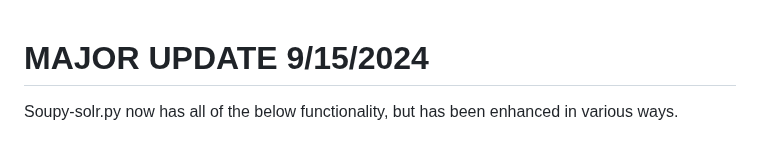
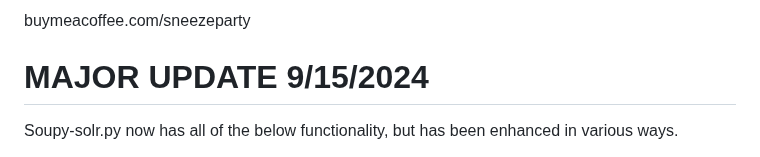
Before and after one commit to sneezeparty/soupy, a Markdown page: README.md, the part around the change. GitHub-like rendering.

```diff
--- a/README.md
+++ b/README.md
@@ -1,3 +1,5 @@
+buymeacoffee.com/sneezeparty
+
 # MAJOR UPDATE 9/15/2024
 
 Soupy-solr.py now has all of the below functionality, but has been enhanced in various ways.
```
